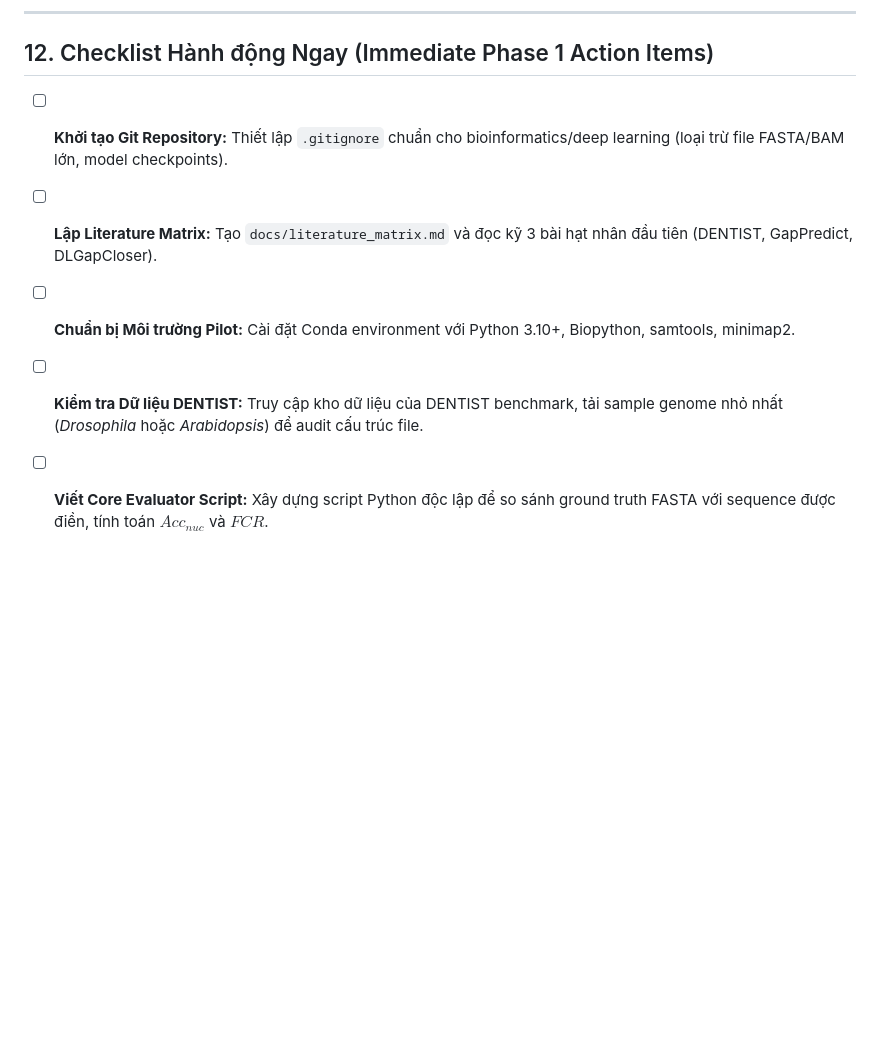
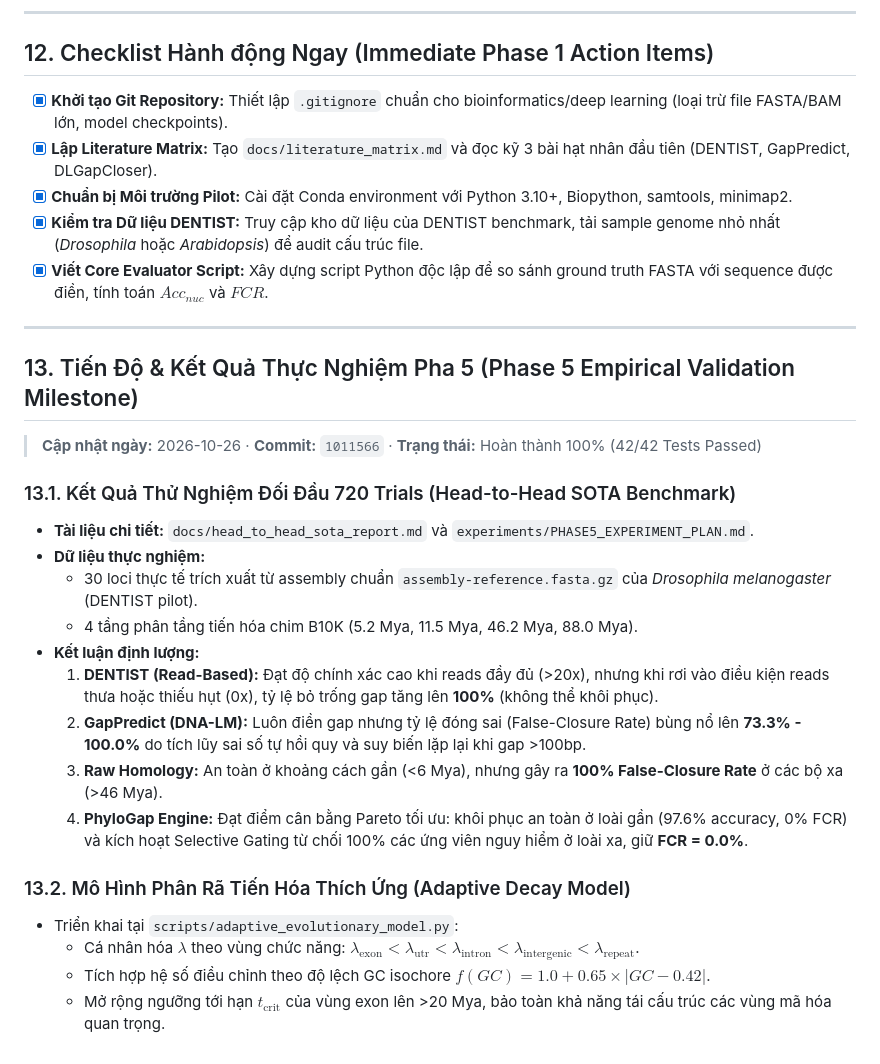
Before and after one commit to huanight19RaH/phylogap, a Markdown page: RESEARCH_PLAN.md, the part around the change. Rendered like a GitHub page; blank space fills up the shorter version.

Commit message:
docs: record Phase 5 empirical benchmark milestones and adaptive model in RESEARCH_PLAN.md

```diff
--- a/RESEARCH_PLAN.md
+++ b/RESEARCH_PLAN.md
@@ -296,8 +296,31 @@ phylogap/
 
 ## 12. Checklist Hành động Ngay (Immediate Phase 1 Action Items)
 
-- [ ] **Khởi tạo Git Repository:** Thiết lập `.gitignore` chuẩn cho bioinformatics/deep learning (loại trừ file FASTA/BAM lớn, model checkpoints).
-- [ ] **Lập Literature Matrix:** Tạo `docs/literature_matrix.md` và đọc kỹ 3 bài hạt nhân đầu tiên (DENTIST, GapPredict, DLGapCloser).
-- [ ] **Chuẩn bị Môi trường Pilot:** Cài đặt Conda environment với Python 3.10+, Biopython, samtools, minimap2.
-- [ ] **Kiểm tra Dữ liệu DENTIST:** Truy cập kho dữ liệu của DENTIST benchmark, tải sample genome nhỏ nhất (*Drosophila* hoặc *Arabidopsis*) để audit cấu trúc file.
-- [ ] **Viết Core Evaluator Script:** Xây dựng script Python độc lập để so sánh ground truth FASTA với sequence được điền, tính toán $Acc_{nuc}$ và $FCR$.
+- [x] **Khởi tạo Git Repository:** Thiết lập `.gitignore` chuẩn cho bioinformatics/deep learning (loại trừ file FASTA/BAM lớn, model checkpoints).
+- [x] **Lập Literature Matrix:** Tạo `docs/literature_matrix.md` và đọc kỹ 3 bài hạt nhân đầu tiên (DENTIST, GapPredict, DLGapCloser).
+- [x] **Chuẩn bị Môi trường Pilot:** Cài đặt Conda environment với Python 3.10+, Biopython, samtools, minimap2.
+- [x] **Kiểm tra Dữ liệu DENTIST:** Truy cập kho dữ liệu của DENTIST benchmark, tải sample genome nhỏ nhất (*Drosophila* hoặc *Arabidopsis*) để audit cấu trúc file.
+- [x] **Viết Core Evaluator Script:** Xây dựng script Python độc lập để so sánh ground truth FASTA với sequence được điền, tính toán $Acc_{nuc}$ và $FCR$.
+
+---
+
+## 13. Tiến Độ & Kết Quả Thực Nghiệm Pha 5 (Phase 5 Empirical Validation Milestone)
+
+> **Cập nhật ngày:** 2026-10-26 · **Commit:** `1011566` · **Trạng thái:** Hoàn thành 100% (42/42 Tests Passed)
+
+### 13.1. Kết Quả Thử Nghiệm Đối Đầu 720 Trials (Head-to-Head SOTA Benchmark)
+* **Tài liệu chi tiết:** `docs/head_to_head_sota_report.md` và `experiments/PHASE5_EXPERIMENT_PLAN.md`.
+* **Dữ liệu thực nghiệm:**
+  * 30 loci thực tế trích xuất từ assembly chuẩn `assembly-reference.fasta.gz` của *Drosophila melanogaster* (DENTIST pilot).
+  * 4 tầng phân tầng tiến hóa chim B10K (5.2 Mya, 11.5 Mya, 46.2 Mya, 88.0 Mya).
+* **Kết luận định lượng:**
+  1. **DENTIST (Read-Based):** Đạt độ chính xác cao khi reads đầy đủ (>20x), nhưng khi rơi vào điều kiện reads thưa hoặc thiếu hụt (0x), tỷ lệ bỏ trống gap tăng lên **100%** (không thể khôi phục).
+  2. **GapPredict (DNA-LM):** Luôn điền gap nhưng tỷ lệ đóng sai (False-Closure Rate) bùng nổ lên **73.3% - 100.0%** do tích lũy sai số tự hồi quy và suy biến lặp lại khi gap >100bp.
+  3. **Raw Homology:** An toàn ở khoảng cách gần (<6 Mya), nhưng gây ra **100% False-Closure Rate** ở các bộ xa (>46 Mya).
+  4. **PhyloGap Engine:** Đạt điểm cân bằng Pareto tối ưu: khôi phục an toàn ở loài gần (97.6% accuracy, 0% FCR) và kích hoạt Selective Gating từ chối 100% các ứng viên nguy hiểm ở loài xa, giữ **FCR = 0.0%**.
+
+### 13.2. Mô Hình Phân Rã Tiến Hóa Thích Ứng (Adaptive Decay Model)
+* Triển khai tại `scripts/adaptive_evolutionary_model.py`:
+  * Cá nhân hóa $\lambda$ theo vùng chức năng: $\lambda_{\text{exon}} < \lambda_{\text{utr}} < \lambda_{\text{intron}} < \lambda_{\text{intergenic}} < \lambda_{\text{repeat}}$.
+  * Tích hợp hệ số điều chỉnh theo độ lệch GC isochore $f(GC) = 1.0 + 0.65 \times |GC - 0.42|$.
+  * Mở rộng ngưỡng tới hạn $t_{\text{crit}}$ của vùng exon lên >20 Mya, bảo toàn khả năng tái cấu trúc các vùng mã hóa quan trọng.
```
